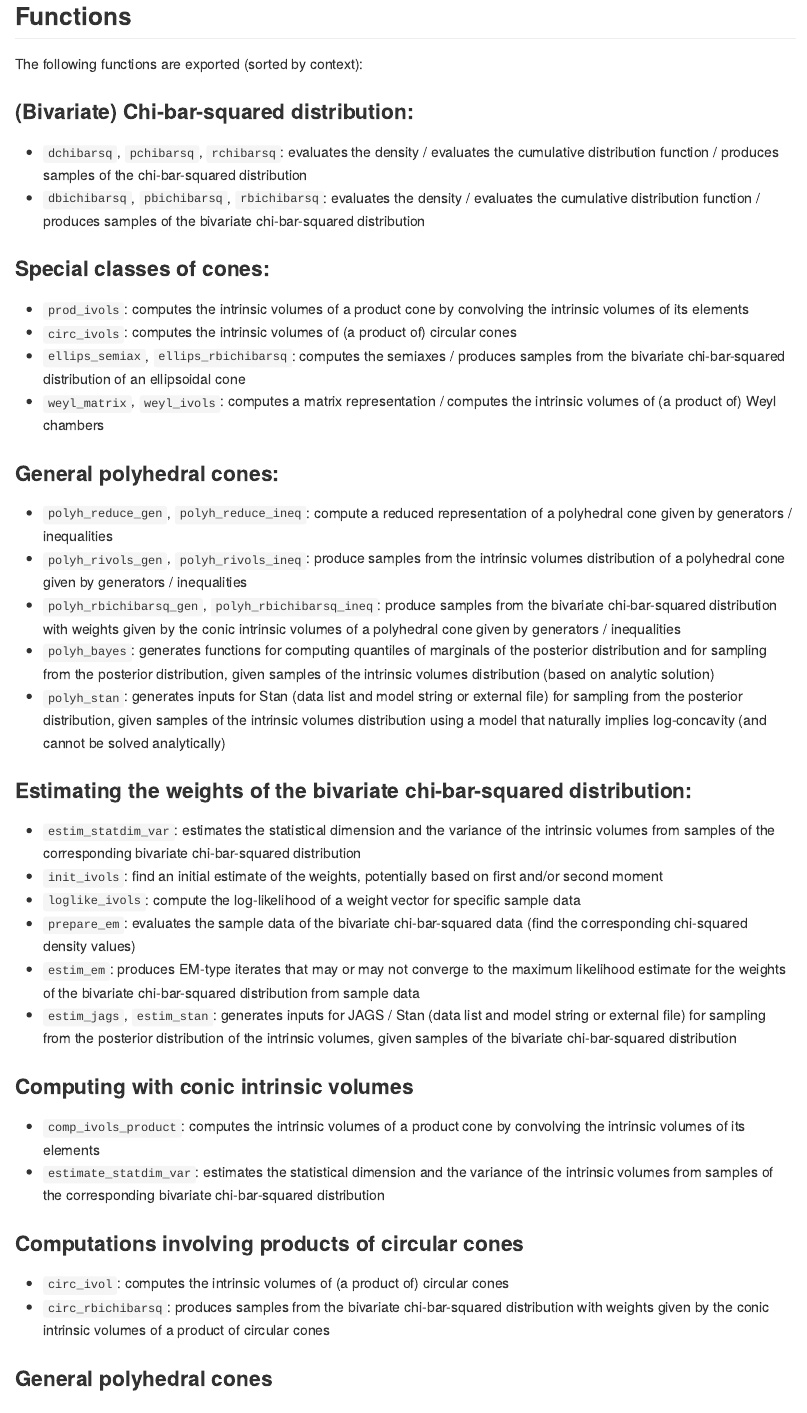
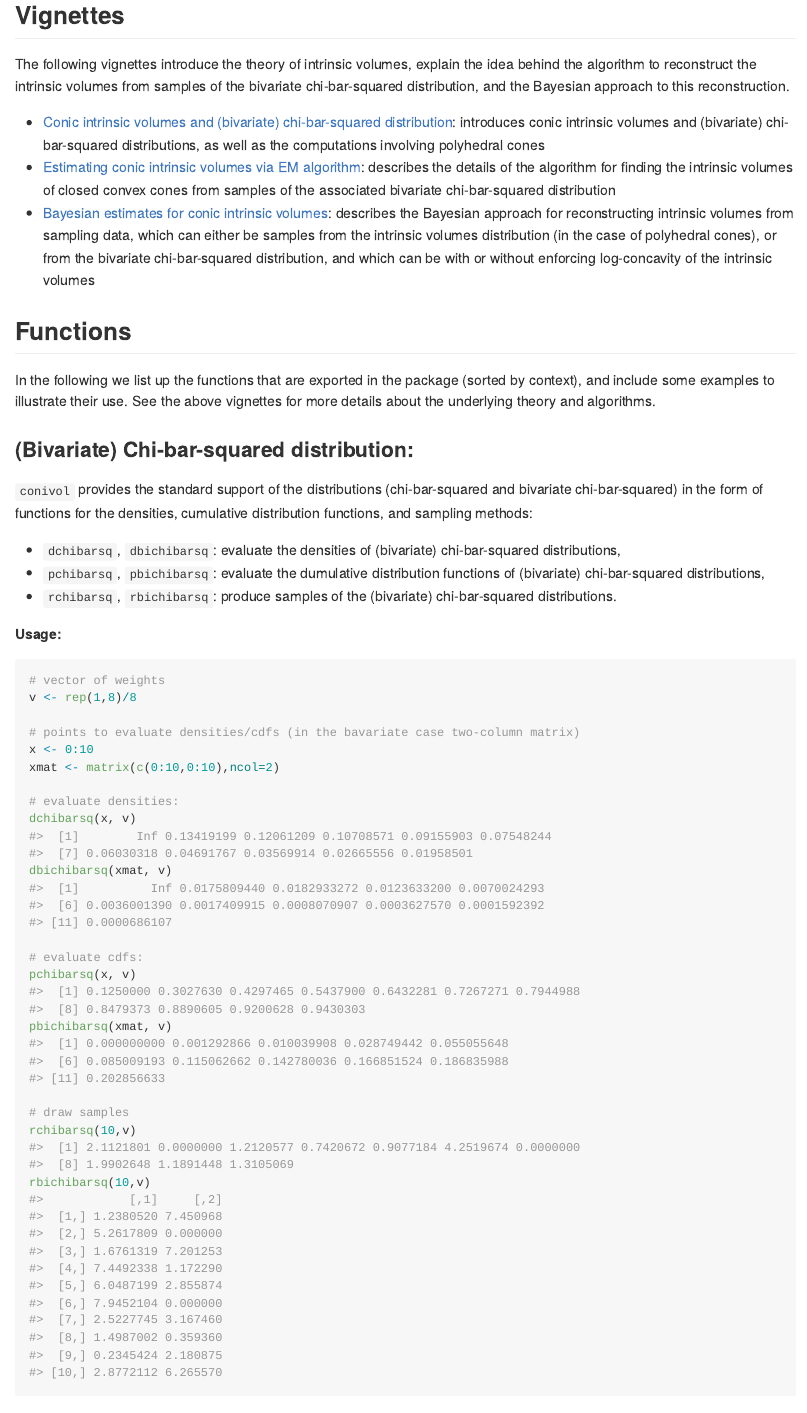
Before and after one commit to damelunx/conivol, an R Markdown document (README.Rmd): the page in a window 1100 px wide, from 440 px down before the commit and from 530 px down after it, so that both start at the same text. The pictures show the output file README.md that the author committed with the source, drawn offline in the style of GitHub.

Commit message:
improved readme file

````diff
--- a/README.Rmd
+++ b/README.Rmd
@@ -34,17 +36,73 @@ You can install conivol from github with:
+## Vignettes
+
+The following vignettes introduce the theory of intrinsic volumes, explain the
+idea behind the algorithm to reconstruct the intrinsic volumes from samples
+of the bivariate chi-bar-squared distribution, and the Bayesian approach
+to this reconstruction.
+
+* [Conic intrinsic volumes and (bivariate) chi-bar-squared distribution](../doc/conic-intrinsic-volumes.html):
+    introduces conic intrinsic volumes and (bivariate) chi-bar-squared distributions,
+    as well as the computations involving polyhedral cones
+* [Estimating conic intrinsic volumes via EM algorithm](../doc/estim-conic-intrinsic-volumes-with-EM.html):
+    describes the details of the algorithm for finding the intrinsic volumes of closed
+    convex cones from samples of the associated bivariate chi-bar-squared distribution
+* [Bayesian estimates for conic intrinsic volumes](../doc/bayesian.html):
+    describes the Bayesian approach for reconstructing intrinsic volumes
+    from sampling data, which can either be samples from the intrinsic
+    volumes distribution (in the case of polyhedral cones), or from the
+    bivariate chi-bar-squared distribution, and which can be with or without
+    enforcing log-concavity of the intrinsic volumes
 
 ## Functions
 
-The following functions are exported (sorted by context):
+In the following we list up the functions that are exported in the package
+(sorted by context), and include some examples to illustrate their use.
+See the above vignettes for more details about the underlying theory and algorithms.
 
 ### (Bivariate) Chi-bar-squared distribution:
-* `dchibarsq`, `pchibarsq`, `rchibarsq`: evaluates the density /
-  evaluates the cumulative distribution function / produces samples
-  of the chi-bar-squared distribution
-* `dbichibarsq`, `pbichibarsq`, `rbichibarsq`: evaluates the density /
-  evaluates the cumulative distribution function / produces samples
-  of the bivariate chi-bar-squared distribution
+
+`conivol` provides the standard support of the distributions (chi-bar-squared
+and bivariate chi-bar-squared) in the form of functions for the densities,
+cumulative distribution functions, and sampling methods:
+
+* `dchibarsq`, `dbichibarsq`: evaluate the densities of (bivariate) chi-bar-squared
+    distributions,
+* `pchibarsq`, `pbichibarsq`: evaluate the dumulative distribution functions of
+    (bivariate) chi-bar-squared distributions,
+* `rchibarsq`, `rbichibarsq`: produce samples of the (bivariate) chi-bar-squared
+    distributions.
+
+```{r load-pkgs, include=FALSE}
+library(conivol)
+library(tidyverse)
+```
+
+**Usage:**
+```{r ex-biv-chi-bar-sq}
+# vector of weights
+v <- rep(1,8)/8
+
+# points to evaluate densities/cdfs (in the bavariate case two-column matrix)
+x <- 0:10
+xmat <- matrix(c(0:10,0:10),ncol=2)
+
+# evaluate densities:
+dchibarsq(x, v)
+dbichibarsq(xmat, v)
+
+# evaluate cdfs:
+pchibarsq(x, v)
+pbichibarsq(xmat, v)
+
+# draw samples
+rchibarsq(10,v)
+rbichibarsq(10,v)
+```
 
 ### Special classes of cones:
+
+
+
 * `prod_ivols`: computes the intrinsic volumes of a product cone
     by convolving the intrinsic volumes of its elements
 * `circ_ivols`: computes the intrinsic volumes of (a product of) circular cones
````
Also changed, not shown: README.md, README.Rmd (10 more changed lines).
